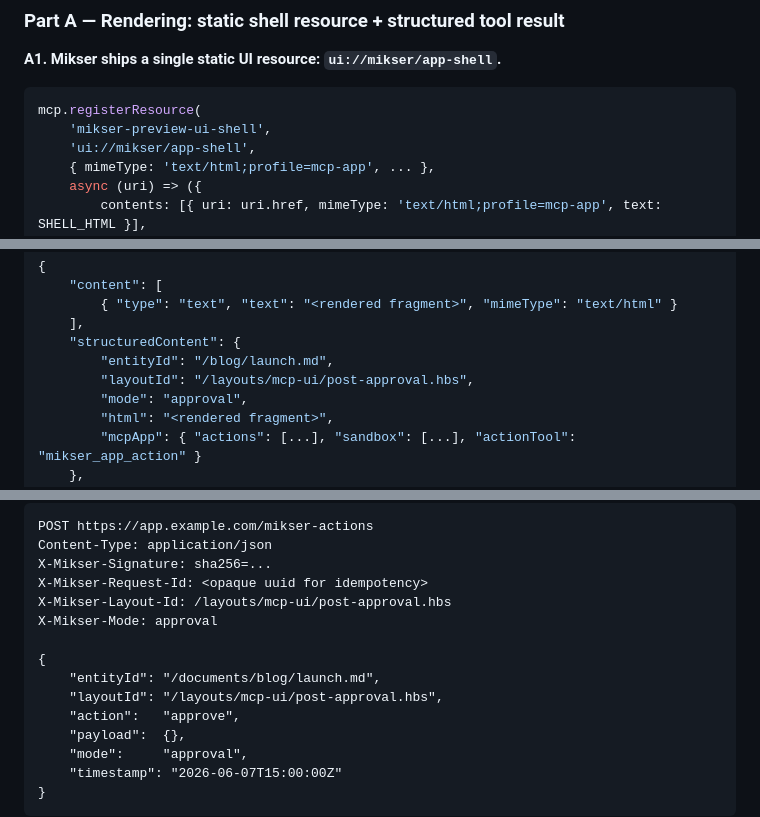
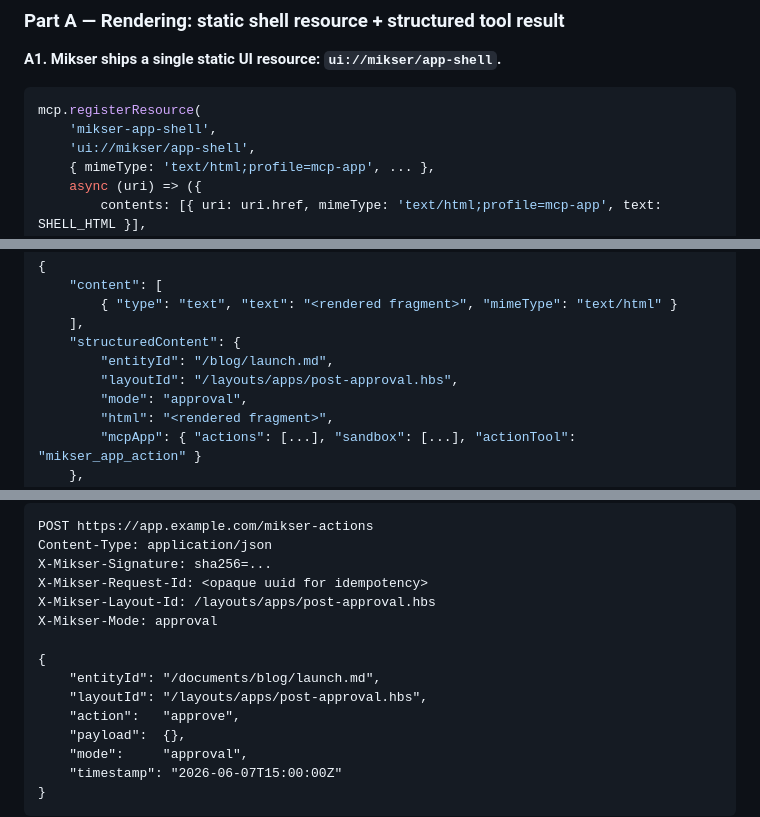
Before and after one commit to almero-digital-marketing/mikser-io-mcp-app, a Markdown page: documentation/decisions/0001-app-action-delivery.md, 3 parts joined by grey strips. Drawn GitHub-style.

````diff
--- a/documentation/decisions/0001-app-action-delivery.md
+++ b/documentation/decisions/0001-app-action-delivery.md
@@ -32,7 +32,7 @@ Separately, productized workflows want to intercept the action server-side witho
 
 ```js
 mcp.registerResource(
-    'mikser-preview-ui-shell',
+    'mikser-app-shell',
     'ui://mikser/app-shell',
     { mimeType: 'text/html;profile=mcp-app', ... },
     async (uri) => ({
@@ -73,7 +73,7 @@ This is the spec-mandated signal that this tool renders UI. Hosts that implement
     ],
     "structuredContent": {
         "entityId": "/blog/launch.md",
-        "layoutId": "/layouts/mcp-ui/post-approval.hbs",
+        "layoutId": "/layouts/apps/post-approval.hbs",
         "mode": "approval",
         "html": "<rendered fragment>",
         "mcpApp": { "actions": [...], "sandbox": [...], "actionTool": "mikser_app_action" }
@@ -143,12 +143,12 @@ POST https://app.example.com/mikser-actions
 Content-Type: application/json
 X-Mikser-Signature: sha256=...
 X-Mikser-Request-Id: <opaque uuid for idempotency>
-X-Mikser-Layout-Id: /layouts/mcp-ui/post-approval.hbs
+X-Mikser-Layout-Id: /layouts/apps/post-approval.hbs
 X-Mikser-Mode: approval
 
 {
     "entityId": "/documents/blog/launch.md",
-    "layoutId": "/layouts/mcp-ui/post-approval.hbs",
+    "layoutId": "/layouts/apps/post-approval.hbs",
     "action":   "approve",
     "payload":  {},
     "mode":     "approval",
````
Also changed, not shown: documentation/apps.md (added, +457 -0 lines).
